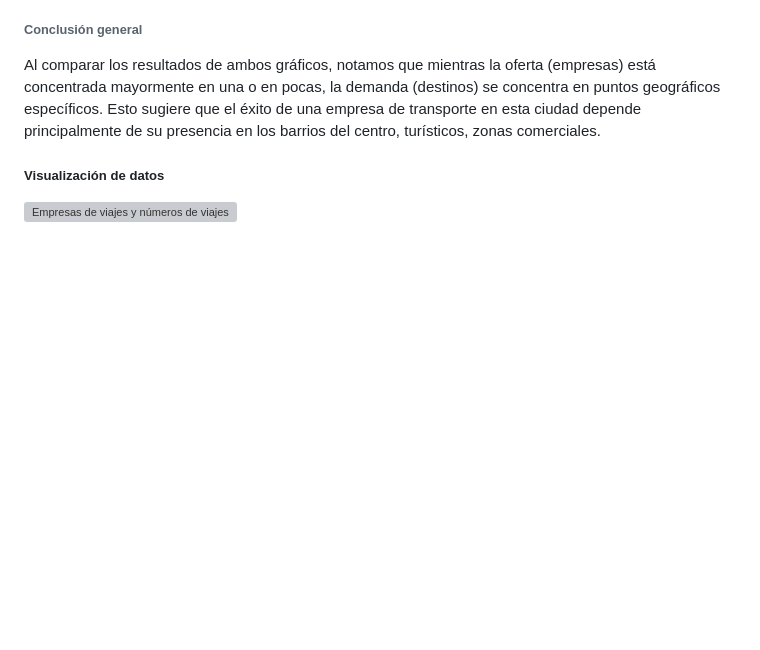
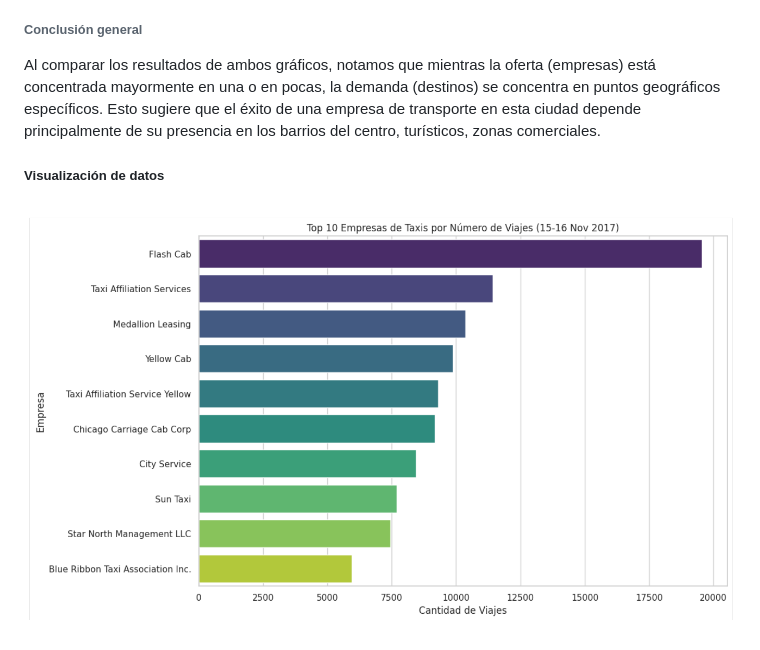
Before and after one commit to DataAnalystWil/DataAnalystWil, a Markdown page: README.md, the part around the change. Drawn GitHub-style; blank space fills up the shorter version; grey boxes are pictures that could not be loaded.

```diff
--- a/README.md
+++ b/README.md
@@ -55,4 +55,4 @@ Al comparar los resultados de ambos gráficos, notamos que mientras la oferta (e
 
 ##### Visualización de datos
 
-![Empresas de viajes y números de viajes](nombre-de-la-imagen.png)
+![Empresas de viajes y números de viajes](https://github.com/DataAnalystWil/DataAnalystWil/blob/5a44b360dab0cce9602c85482a30bb1cfc2b1d62/Top%2010%20Empresas%20Viajes.png)
```
